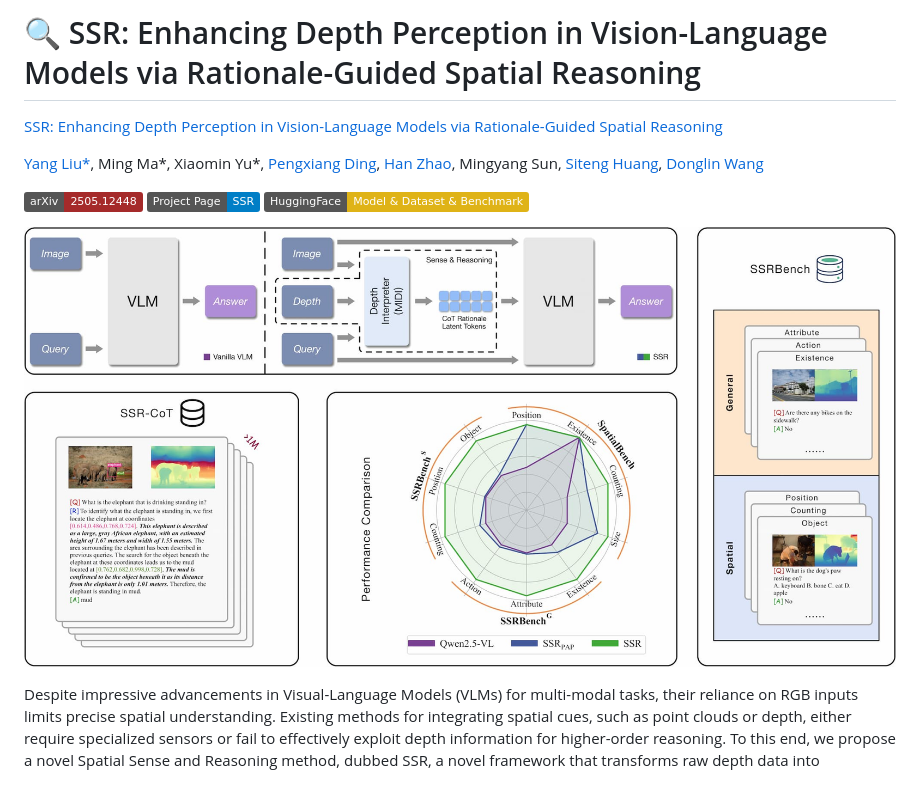
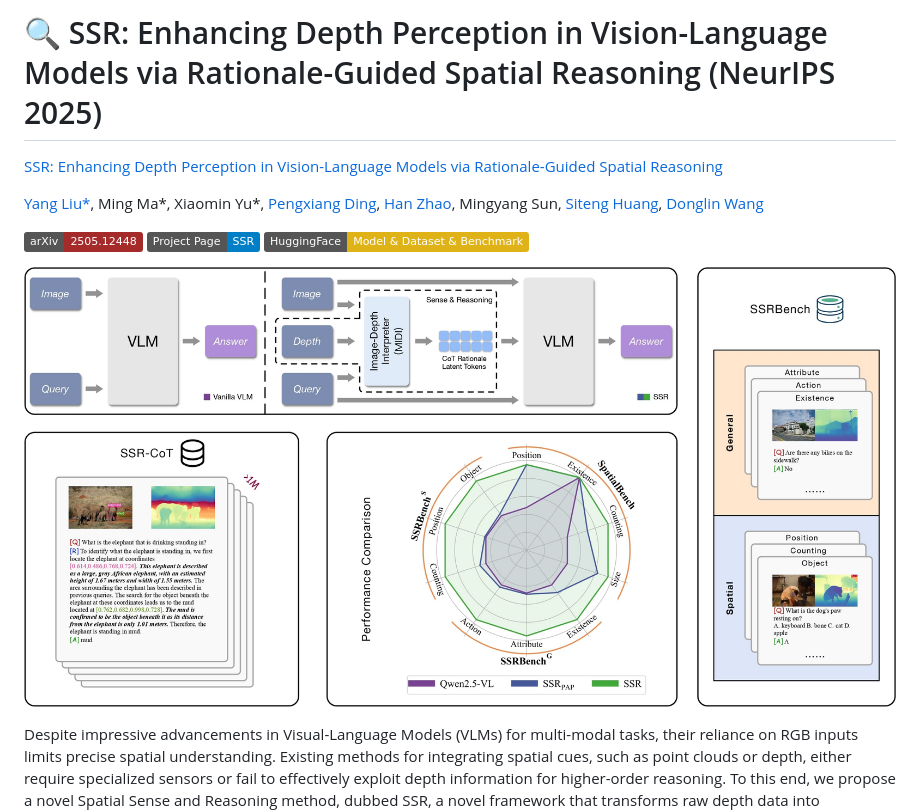
Before and after one commit to yliu-cs/SSR, a Markdown page: README.md, the part around the change printed below. GitHub-like rendering; pictures changed too: figure/teaser.jpg; badges without logos; blank space fills up the shorter version.

```diff
--- a/README.md
+++ b/README.md
@@ -1,4 +1,4 @@
-# 🔍 SSR: Enhancing Depth Perception in Vision-Language Models via Rationale-Guided Spatial Reasoning
+# 🔍 SSR: Enhancing Depth Perception in Vision-Language Models via Rationale-Guided Spatial Reasoning (NeurIPS 2025)
 
 [SSR: Enhancing Depth Perception in Vision-Language Models via Rationale-Guided Spatial Reasoning](https://arxiv.org/abs/2505.12448)
 
```
Also changed, not shown: other parts of README.md (+53 -1 lines), webpage/images/improv.jpg, webpage/images/main.jpg, webpage/images/teaser.jpg, 5 other files.
